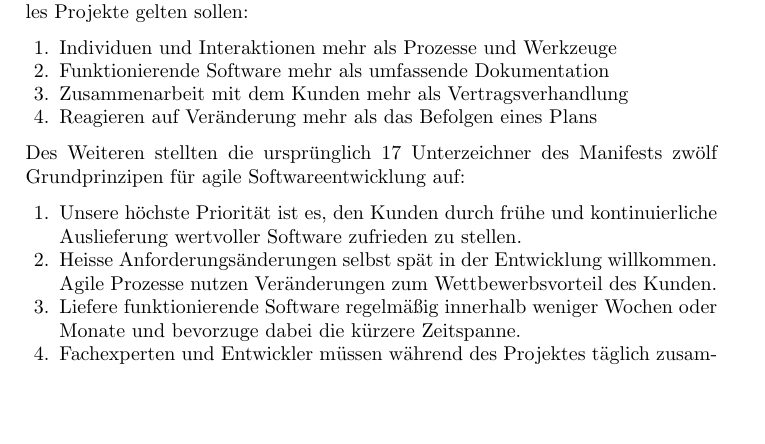
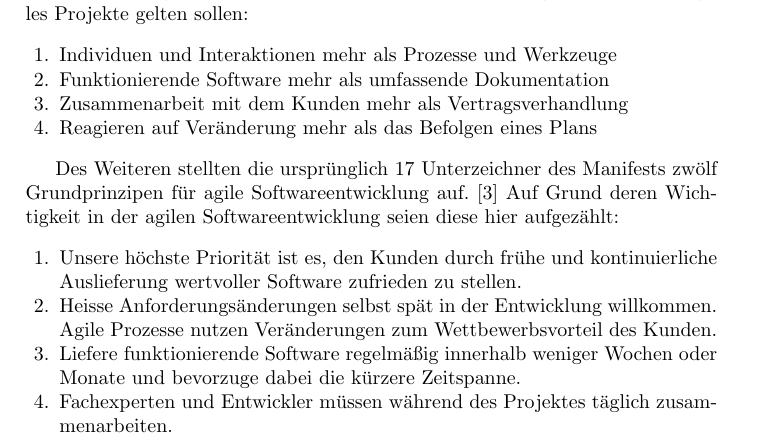
Before and after one commit to ChornHulio/sweSeminar, a LaTeX document (artikel.tex, which reads content/einleitung.tex): part of page 1 of 23, cut so that both start at the same text, the shorter picture padded with empty space. Compiled offline with pdfLaTeX.

Commit message:
Literatur hinzugefuegt

```diff
--- a/content/einleitung.tex
+++ b/content/einleitung.tex
@@ -10,7 +10,8 @@ Traditonelle Vorgehensmodelle gelten als sehr dokumentationslastig und schwergew
 	\item Zusammenarbeit mit dem Kunden mehr als Vertragsverhandlung
 	\item Reagieren auf Veränderung mehr als das Befolgen eines Plans
 \end{enumerate}
-Des Weiteren stellten die ursprünglich 17 Unterzeichner des Manifests zwölf Grundprinzipen für agile Softwareentwicklung auf:
+
+Des Weiteren stellten die ursprünglich 17 Unterzeichner des Manifests zwölf Grundprinzipen für agile Softwareentwicklung auf. \cite{bib:eckstein} Auf Grund deren Wichtigkeit in der agilen Softwareentwicklung seien diese hier aufgezählt:
 \begin{enumerate}
 	\item Unsere höchste Priorität ist es, den Kunden durch frühe und kontinuierliche Auslieferung wertvoller Software zufrieden zu stellen.
 	\item Heisse Anforderungsänderungen selbst spät in der Entwicklung willkommen. Agile Prozesse nutzen Veränderungen zum Wettbewerbsvorteil des Kunden.
```
Also changed, not shown: 1 other file.
